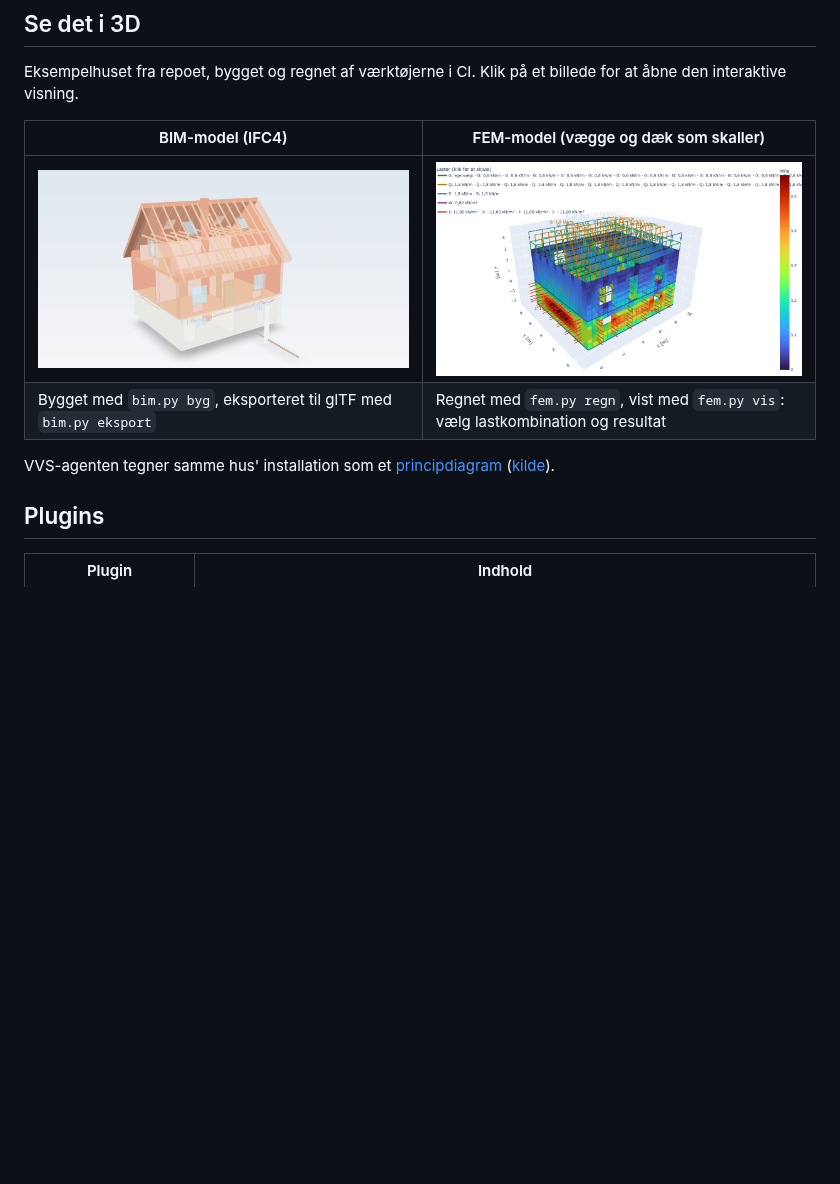
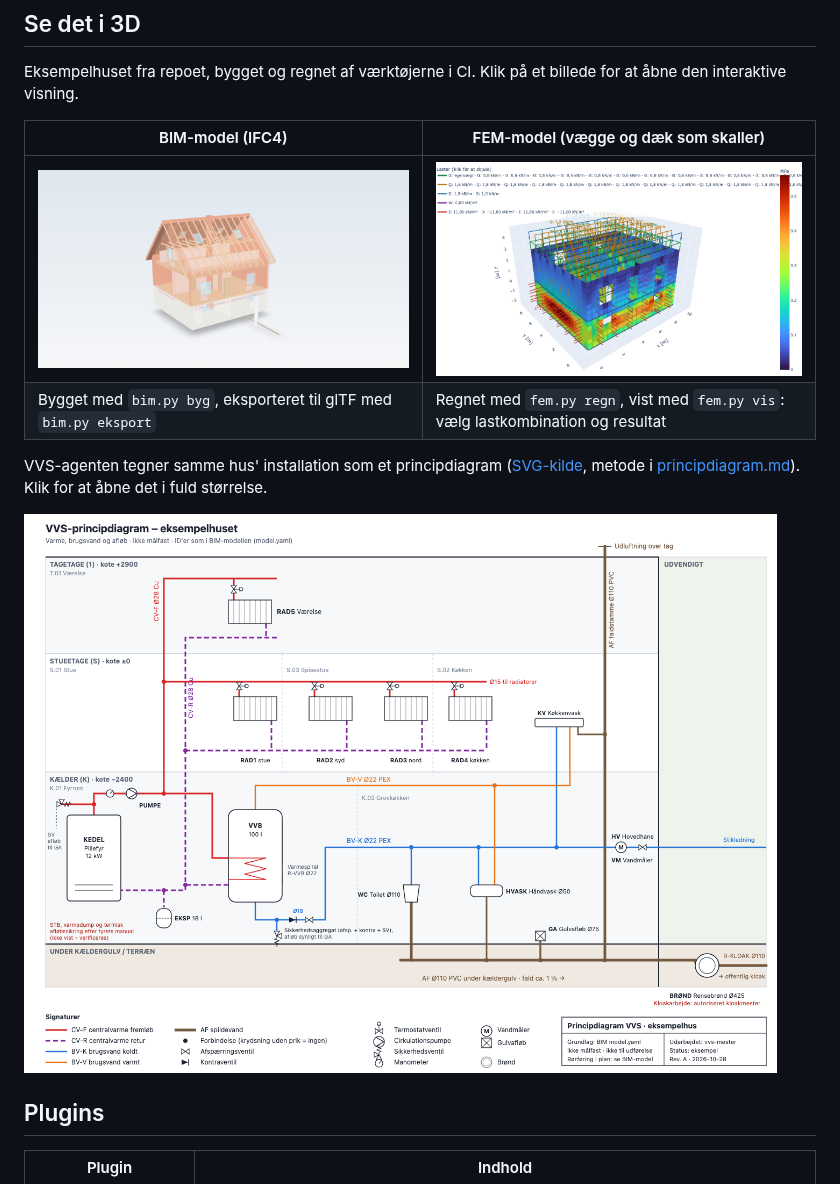
Before and after one commit to savnik/engineer-any-house, a Markdown page: README.da.md, the part around the change. GitHub-like rendering; pictures changed too: docs/img/bim.png, docs/img/vvs.png (added); blank space fills up the shorter version.

```diff
--- a/README.da.md
+++ b/README.da.md
@@ -15,7 +15,9 @@ Eksempelhuset fra repoet, bygget og regnet af værktøjerne i CI. Klik på et bi
 | [![BIM-model af eksempelhuset](docs/img/bim.png)](https://savnik.github.io/engineer-any-house/bim/) | [![FEM-model med von Mises-spændinger](docs/img/fem.png)](https://savnik.github.io/engineer-any-house/fem/) |
 | Bygget med `bim.py byg`, eksporteret til glTF med `bim.py eksport` | Regnet med `fem.py regn`, vist med `fem.py vis`: vælg lastkombination og resultat |
 
-VVS-agenten tegner samme hus' installation som et [principdiagram](https://savnik.github.io/engineer-any-house/vvs/principdiagram.svg) ([kilde](plugins/byg-vvs/skills/vvs-viden/assets/principdiagram-eksempelhus.svg)).
+VVS-agenten tegner samme hus' installation som et principdiagram ([SVG-kilde](plugins/byg-vvs/skills/vvs-viden/assets/principdiagram-eksempelhus.svg), metode i [principdiagram.md](plugins/byg-vvs/skills/vvs-viden/references/principdiagram.md)). Klik for at åbne det i fuld størrelse.
+
+[![Principdiagram for eksempelhusets VVS](docs/img/vvs.png)](https://savnik.github.io/engineer-any-house/vvs/principdiagram.svg)
 
 ## Plugins
 | Plugin | Indhold |
```
Also changed, not shown: README.md (+3 -1 lines), 1 other file.
